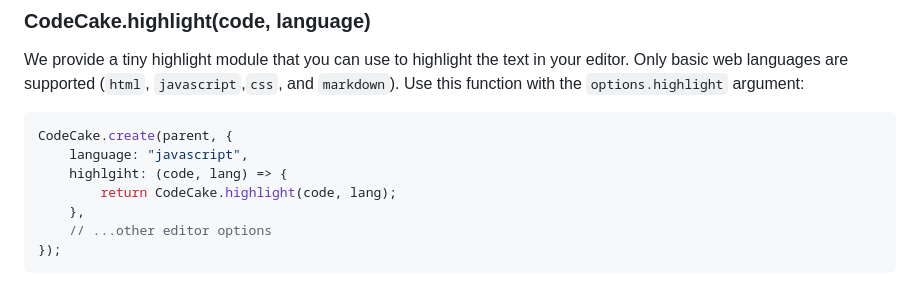
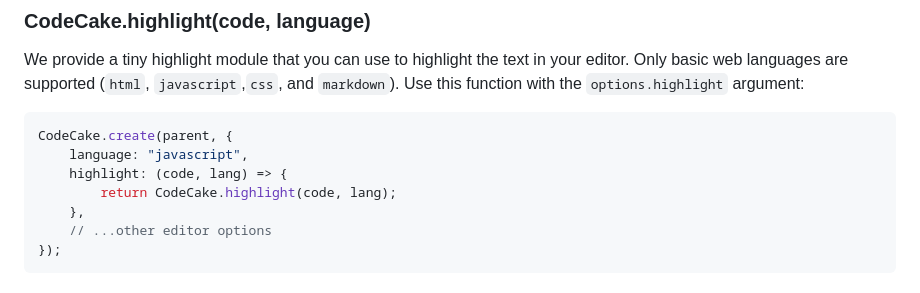
Before and after one commit to jmjuanes/codecake, a Markdown page: README.md, the part around the change. Rendered like a GitHub page.

Commit message:
chore: fix typo in README (#2)

````diff
--- a/README.md
+++ b/README.md
@@ -92,7 +92,7 @@ We provide a tiny highlight module that you can use to highlight the text in you
 ```javascript
 CodeCake.create(parent, {
     language: "javascript",
-    highlgiht: (code, lang) => {
+    highlight: (code, lang) => {
         return CodeCake.highlight(code, lang);
     },
     // ...other editor options
````
